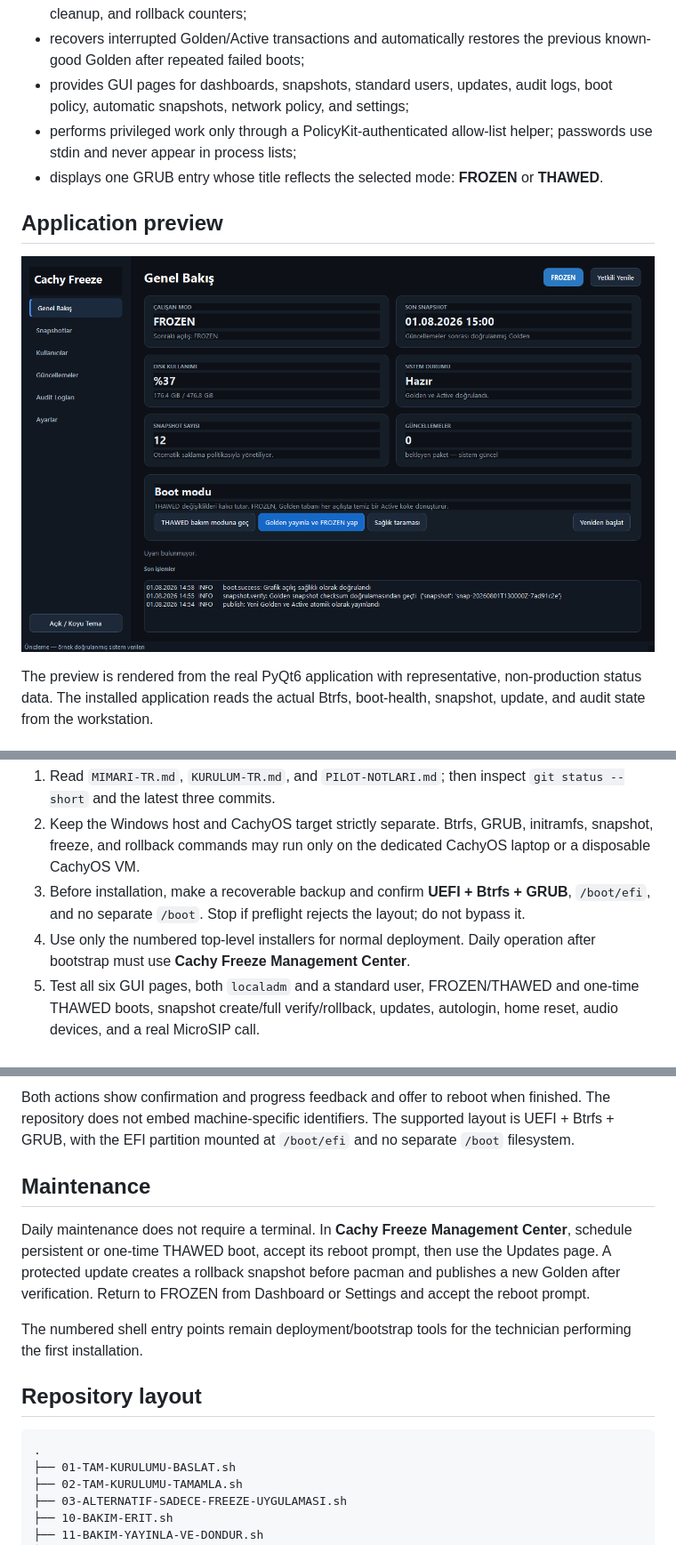
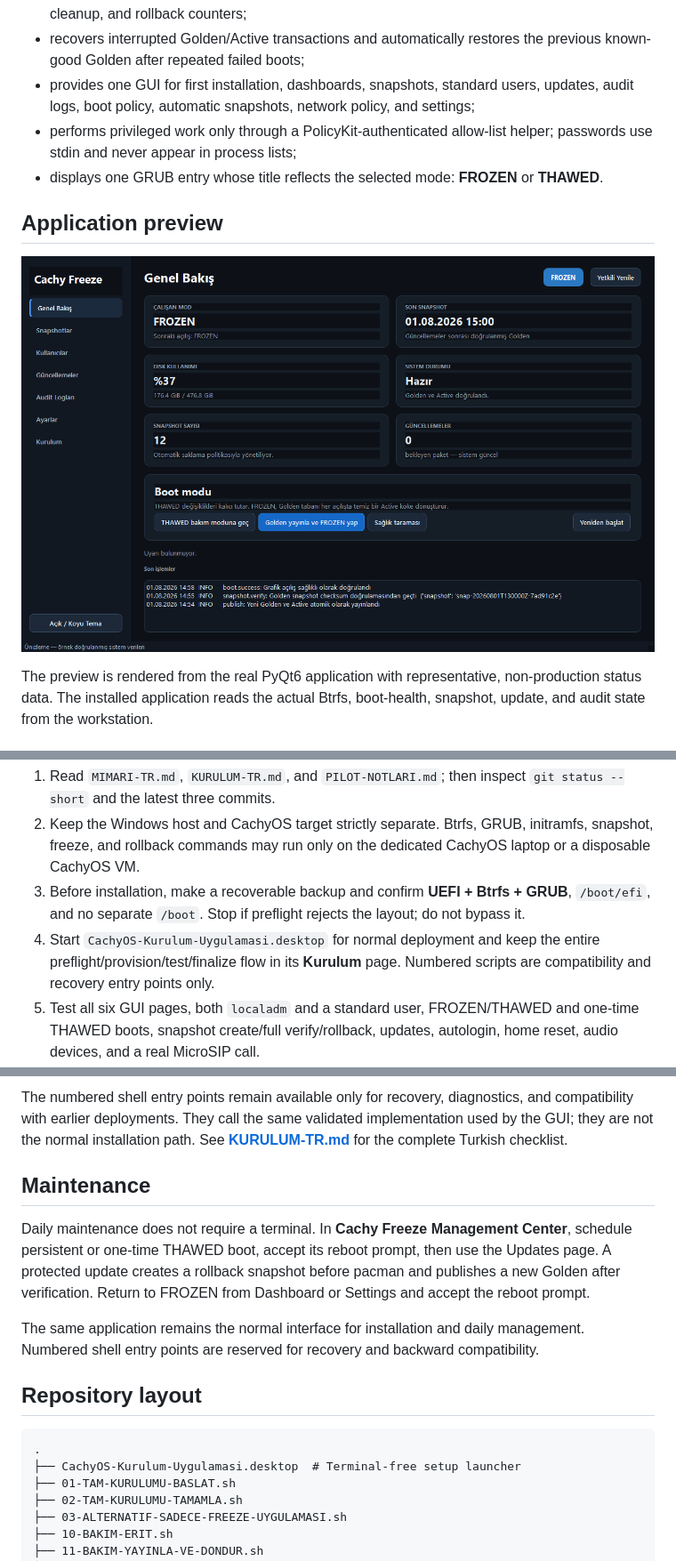
Before and after one commit to q0xs/cachy-freeze, a Markdown page: README.md, 3 parts joined by grey strips. Shown: that part at 89% size. Rendered like a GitHub page; pictures changed too: docs/images/cachy-freeze-management-center-preview.png.

````diff
--- a/README.md
+++ b/README.md
@@ -37,8 +37,9 @@ changes. It then:
   comparisons, cleanup, and rollback counters;
 - recovers interrupted Golden/Active transactions and automatically restores
   the previous known-good Golden after repeated failed boots;
-- provides GUI pages for dashboards, snapshots, standard users, updates,
-  audit logs, boot policy, automatic snapshots, network policy, and settings;
+- provides one GUI for first installation, dashboards, snapshots, standard
+  users, updates, audit logs, boot policy, automatic snapshots, network policy,
+  and settings;
 - performs privileged work only through a PolicyKit-authenticated allow-list
   helper; passwords use stdin and never appear in process lists;
 - displays one GRUB entry whose title reflects the selected mode: **FROZEN**
@@ -65,8 +66,9 @@ instead of redesigning the project:
 3. Before installation, make a recoverable backup and confirm **UEFI + Btrfs +
    GRUB**, `/boot/efi`, and no separate `/boot`. Stop if preflight rejects the
    layout; do not bypass it.
-4. Use only the numbered top-level installers for normal deployment. Daily
-   operation after bootstrap must use **Cachy Freeze Management Center**.
+4. Start `CachyOS-Kurulum-Uygulamasi.desktop` for normal deployment and keep
+   the entire preflight/provision/test/finalize flow in its **Kurulum** page.
+   Numbered scripts are compatibility and recovery entry points only.
 5. Test all six GUI pages, both `localadm` and a standard user, FROZEN/THAWED
    and one-time THAWED boots, snapshot create/full verify/rollback, updates,
    autologin, home reset, audio devices, and a real MicroSIP call.
@@ -196,8 +157,8 @@ management center includes six wired pages:
 
-Both actions show confirmation and progress feedback and offer to reboot when
-finished. The repository does not embed machine-specific identifiers. The
-supported layout is UEFI + Btrfs + GRUB, with the EFI partition mounted at
-`/boot/efi` and no separate `/boot` filesystem.
+The numbered shell entry points remain available only for recovery,
+diagnostics, and compatibility with earlier deployments. They call the same
+validated implementation used by the GUI; they are not the normal installation
+path. See **[KURULUM-TR.md](KURULUM-TR.md)** for the complete Turkish checklist.
 
 ## Maintenance
 
@@ -207,13 +168,15 @@ prompt, then use the Updates page. A protected update creates a rollback
 snapshot before pacman and publishes a new Golden after verification. Return
 to FROZEN from Dashboard or Settings and accept the reboot prompt.
 
-The numbered shell entry points remain deployment/bootstrap tools for the
-technician performing the first installation.
+The same application remains the normal interface for installation and daily
+management. Numbered shell entry points are reserved for recovery and backward
+compatibility.
 
 ## Repository layout
 
 ```text
 .
+├── CachyOS-Kurulum-Uygulamasi.desktop  # Terminal-free setup launcher
 ├── 01-TAM-KURULUMU-BASLAT.sh
 ├── 02-TAM-KURULUMU-TAMAMLA.sh
 ├── 03-ALTERNATIF-SADECE-FREEZE-UYGULAMASI.sh
````
Also changed, not shown: other parts of README.md (+30 -71 lines), KURULUM-TR.md (+69 -95 lines), MIMARI-TR.md (+14 -1 lines), docs/images/cachy-freeze-setup-preview.png (added), 13 other files.
